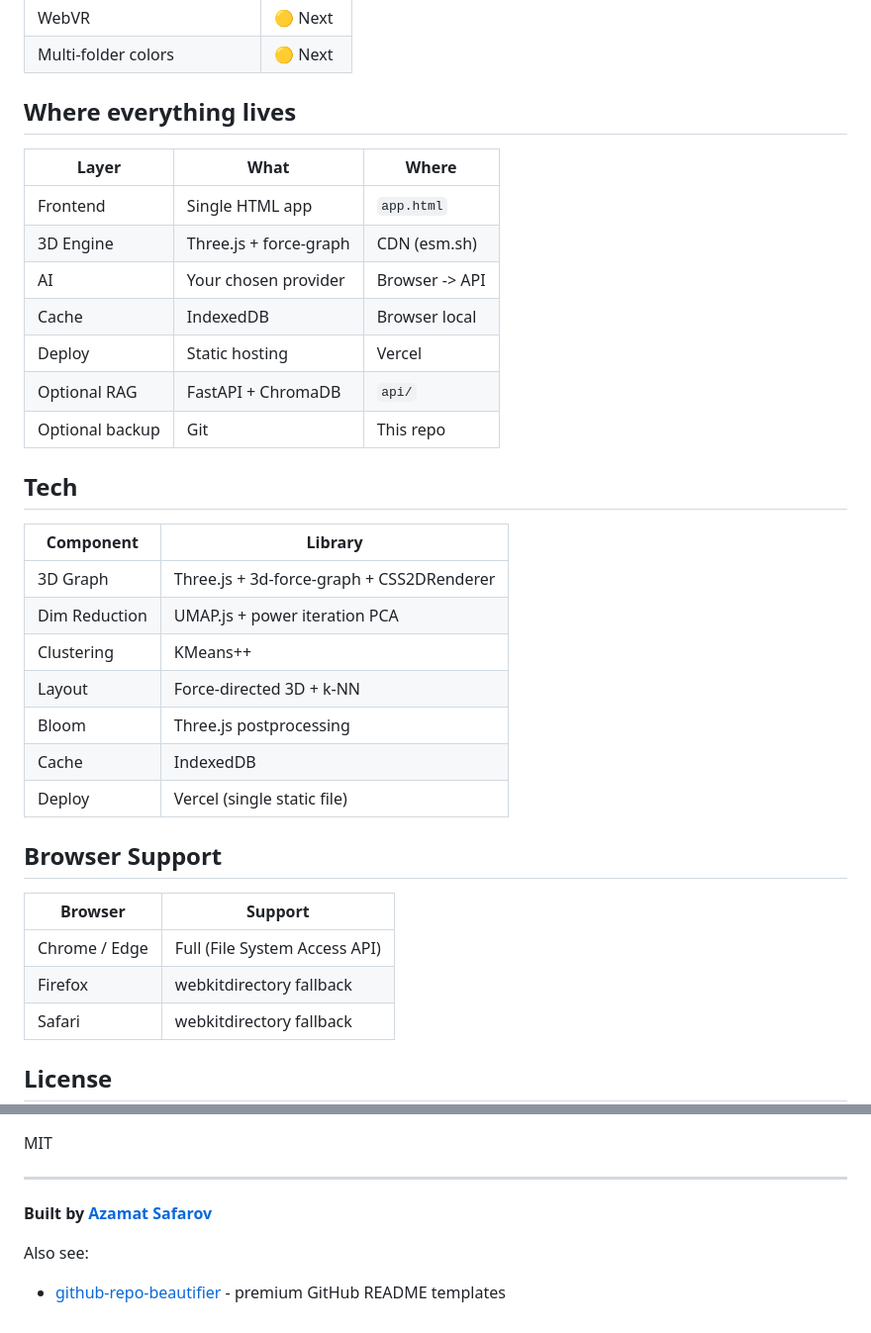
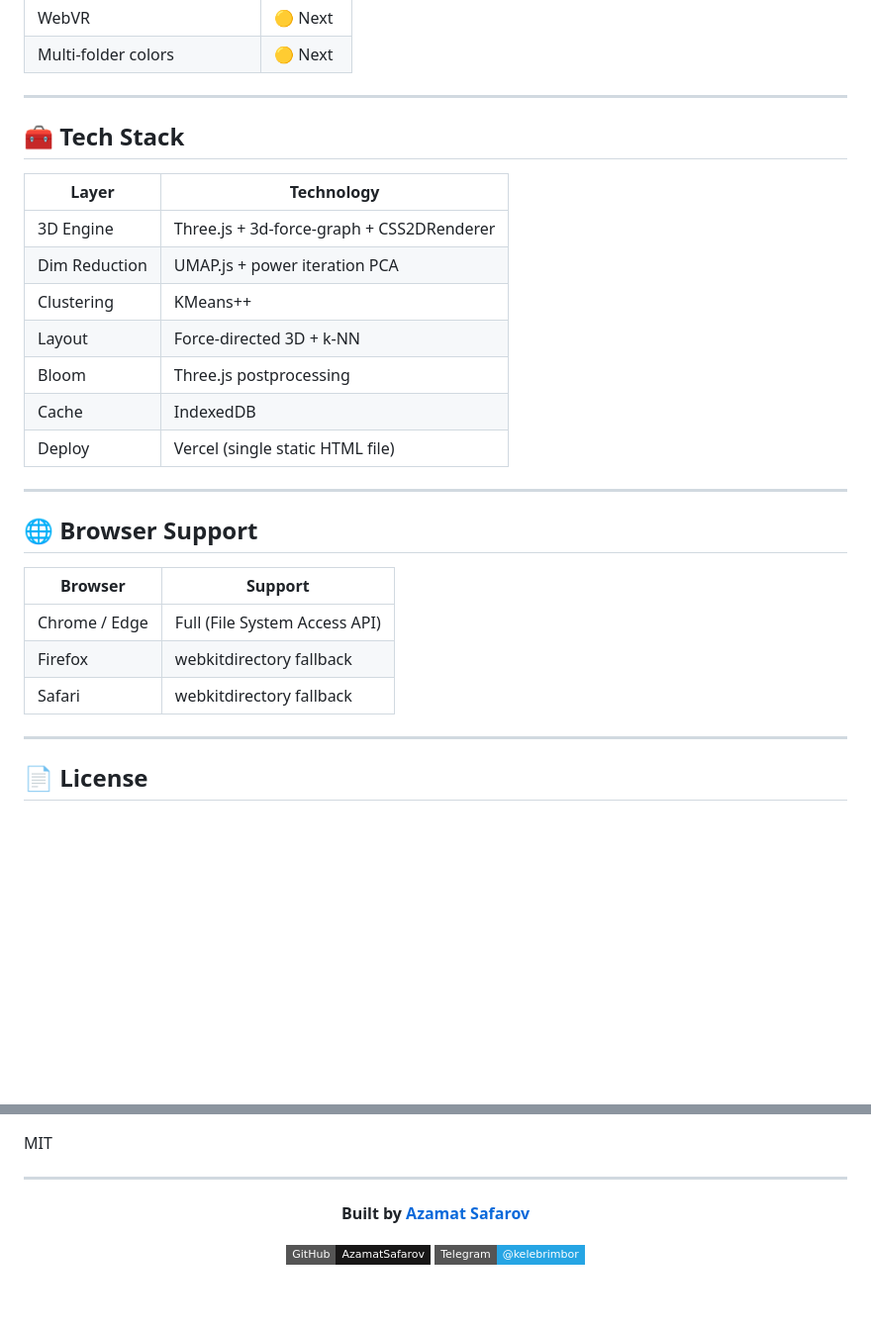
Before and after one commit to AzamatSafarov/notagraph, a Markdown page: README.md, 2 parts joined by grey strips. Shown at 99% size. Rendered like a GitHub page; badges without logos; blank space fills up the shorter version.

```diff
--- a/README.md
+++ b/README.md
@@ -97,31 +155,23 @@ topologies-of-ideas-universal/
 | WebVR | 🟡 Next |
 | Multi-folder colors | 🟡 Next |
 
-## Where everything lives
+---
 
-| Layer | What | Where |
-|-------|------|-------|
-| Frontend | Single HTML app | `app.html` |
-| 3D Engine | Three.js + force-graph | CDN (esm.sh) |
-| AI | Your chosen provider | Browser -> API |
-| Cache | IndexedDB | Browser local |
-| Deploy | Static hosting | Vercel |
-| Optional RAG | FastAPI + ChromaDB | `api/` |
-| Optional backup | Git | This repo |
+## 🧰 Tech Stack
 
-## Tech
-
-| Component | Library |
-|-----------|---------|
-| 3D Graph | Three.js + 3d-force-graph + CSS2DRenderer |
+| Layer | Technology |
+|-------|-----------|
+| 3D Engine | Three.js + 3d-force-graph + CSS2DRenderer |
 | Dim Reduction | UMAP.js + power iteration PCA |
 | Clustering | KMeans++ |
 | Layout | Force-directed 3D + k-NN |
 | Bloom | Three.js postprocessing |
 | Cache | IndexedDB |
-| Deploy | Vercel (single static file) |
+| Deploy | Vercel (single static HTML file) |
 
-## Browser Support
+---
+
+## 🌐 Browser Support
 
 | Browser | Support |
 |---------|---------|
@@ -129,7 +179,9 @@ topologies-of-ideas-universal/
 | Firefox | webkitdirectory fallback |
 | Safari | webkitdirectory fallback |
 
-## License
+---
+
+## 📄 License
 
 MIT
 
@@ -138,4 +192,6 @@ MIT
 **Built by [Azamat Safarov](https://github.com/AzamatSafarov)**
 
-Also see:
-- [github-repo-beautifier](https://github.com/AzamatSafarov/github-repo-beautifier.git) - premium GitHub README templates
+[![](https://img.shields.io/badge/GitHub-AzamatSafarov-181717?style=flat-square&logo=github)](https://github.com/AzamatSafarov)
+[![](https://img.shields.io/badge/Telegram-@kelebrimbor-26A5E4?style=flat-square&logo=telegram&logoColor=white)](https://t.me/kelebrimbor)
+
+</div>
```
Also changed, not shown: other parts of README.md (+95 -35 lines).
